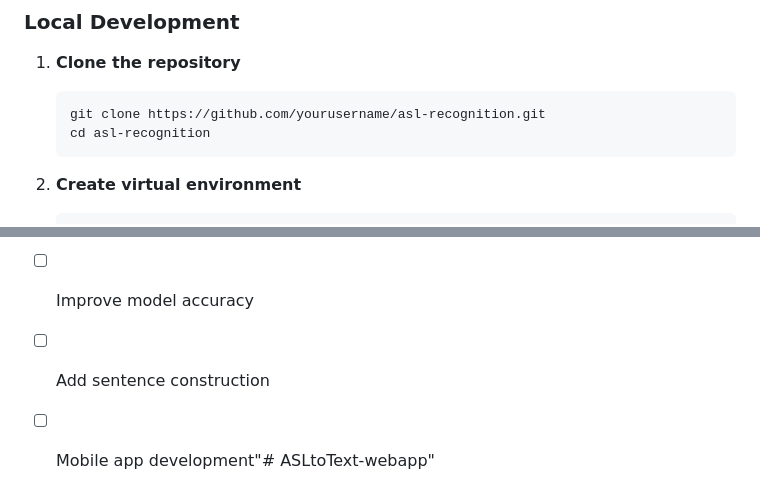
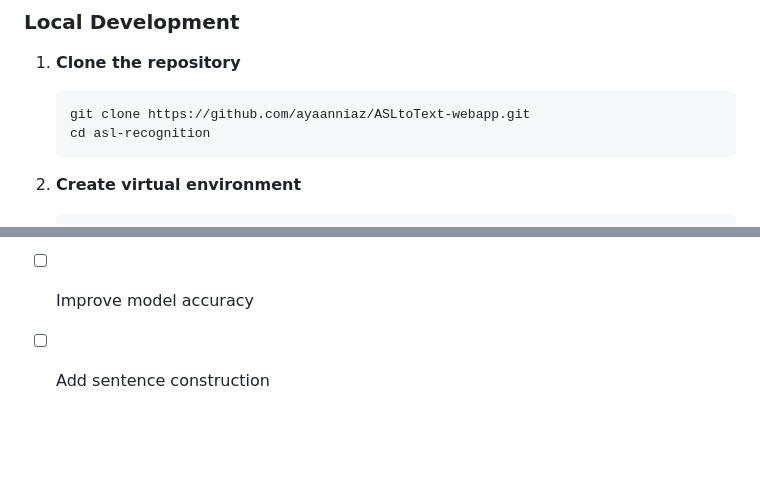
Before and after one commit to ayaanniaz/ASLtoText-webapp, a Markdown page: README.md, 2 parts joined by grey strips. Drawn GitHub-style; blank space fills up the shorter version.

````diff
--- a/README.md
+++ b/README.md
@@ -38,7 +38,7 @@ asl-recognition/
 
 1. **Clone the repository**
    ```bash
-   git clone https://github.com/yourusername/asl-recognition.git
+   git clone https://github.com/ayaanniaz/ASLtoText-webapp.git
    cd asl-recognition
    ```
 
@@ -130,4 +130,3 @@ This project is licensed under the MIT License.
 - [ ] Add more ASL signs
 - [ ] Improve model accuracy
 - [ ] Add sentence construction
-- [ ] Mobile app development"# ASLtoText-webapp"
````
